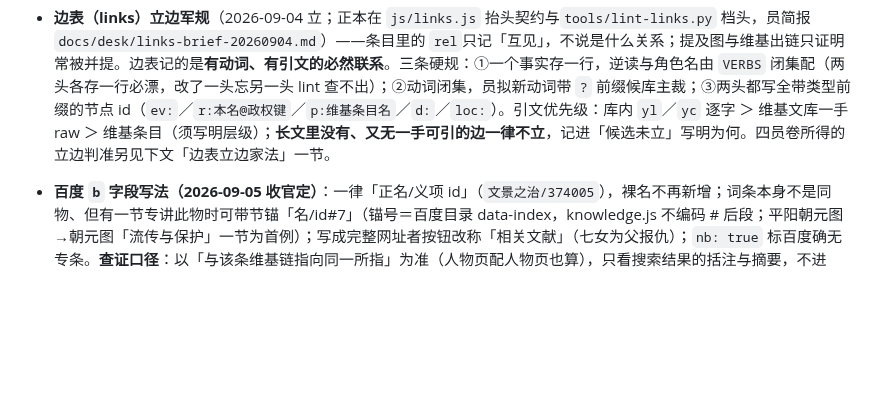
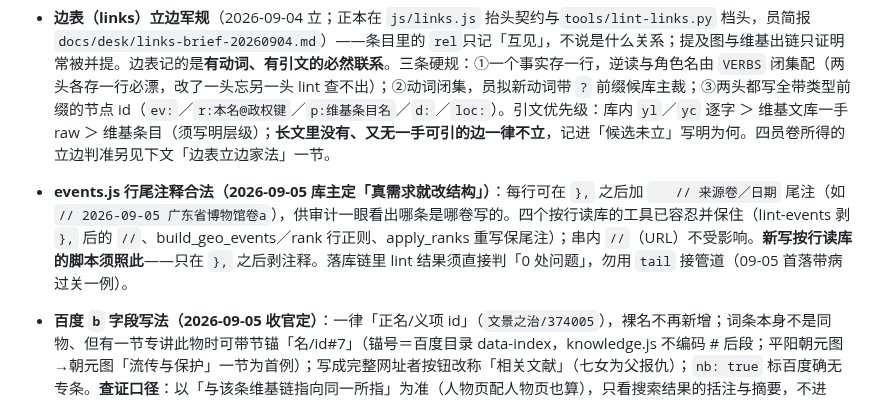
Before and after one commit to No-Macaroon1670/ImperialLongevity, a Markdown page: docs/METHODS.md, the part around the change. Rendered like a GitHub page; blank space fills up the shorter version.

Commit message:
METHODS 军规：events.js 行尾注释合法（来源卷尾注），四工具容忍；落库链 lint 须直判零
Co-Authored-By: Claude Fable 5.1 <noreply@anthropic.com>

```diff
--- a/docs/METHODS.md
+++ b/docs/METHODS.md
@@ -42,6 +42,7 @@
   署名行入 img/CREDITS.md「条卡·馆方开放图」节。备料候条的件只留 stock，不入库不接线。
 - **边表（links）立边军规**（2026-09-04 立；正本在 `js/links.js` 抬头契约与`tools/lint-links.py` 档头，员简报 `docs/desk/links-brief-20260904.md`）——条目里的 `rel`只记「互见」，不说是什么关系；提及图与维基出链只证明常被并提。边表记的是**有动词、有引文的必然联系**。三条硬规：①一个事实存一行，逆读与角色名由 `VERBS` 闭集配（两头各存一行必漂，改了一头忘另一头 lint 查不出）；②动词闭集，员拟新动词带 `?` 前缀候库主裁；③两头都写全带类型前缀的节点 id（`ev:`／`r:本名@政权键`／`p:维基条目名`／`d:`／`loc:`）。引文优先级：库内 `yl`／`yc` 逐字 ＞ 维基文库一手 raw ＞ 维基条目（须写明层级）；**长文里没有、又无一手可引的边一律不立**，记进「候选未立」写明为何。四员卷所得的立边判准另见下文「边表立边家法」一节。
 
+- **events.js 行尾注释合法（2026-09-05 库主定「真需求就改结构」）**：每行可在 `},` 之后加 `   // 来源卷／日期` 尾注（如 `// 2026-09-05 广东省博物馆卷a`），供审计一眼看出哪条是哪卷写的。四个按行读库的工具已容忍并保住（lint-events 剥 `},` 后的 `//`、build_geo_events／rank 行正则、apply_ranks 重写保尾注）；串内 `//`（URL）不受影响。**新写按行读库的脚本须照此**——只在 `},` 之后剥注释。落库链里 lint 结果须直接判「0 处问题」，勿用 `tail` 接管道（09-05 首落带病过关一例）。
 - **百度 `b` 字段写法（2026-09-05 收官定）**：一律「正名/义项 id」（`文景之治/374005`），裸名不再新增；词条本身不是同物、但有一节专讲此物时可带节锚「名/id#7」（锚号＝百度目录 data-index，knowledge.js 不编码 # 后段；平阳朝元图→朝元图「流传与保护」一节为首例）；写成完整网址者按钮改称「相关文献」（七女为父报仇）；`nb: true` 标百度确无专条。**查证口径**：以「与该条维基链指向同一所指」为准（人物页配人物页也算），只看搜索结果的括注与摘要，不进页；批量先走词条卡接口 `BaikeLemmaCardApi`（零 token、2 秒一发不撞拦；多义词只回默认义项）→ WebSearch 限域粗筛 → Google（浏览器面板）定案，WebSearch 说无不算无；curl 进页十几发即撞安全验证。
 
 ## 台账（劳动登记）
```
